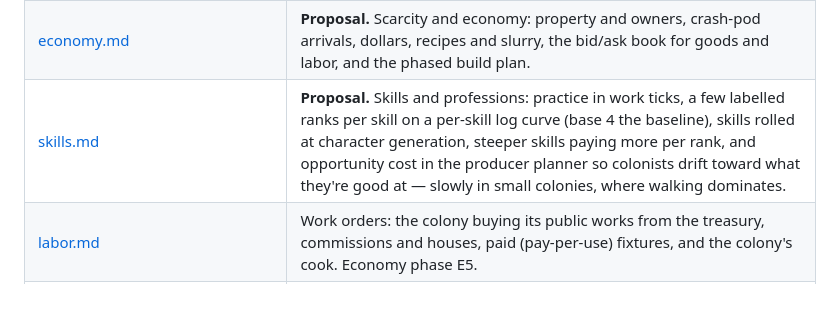
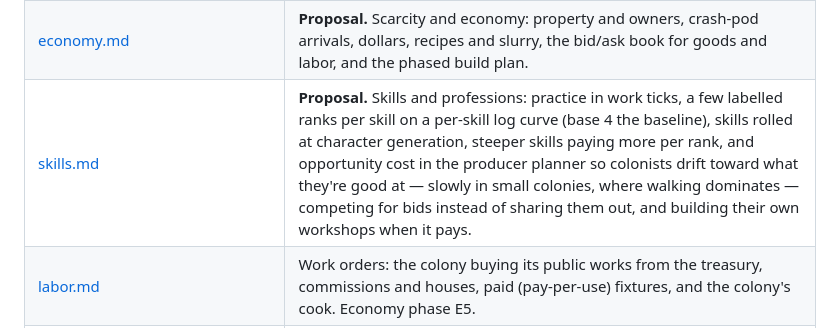
Before and after one commit to KevinMcHugh/mars-sim, a Markdown page: docs/README.md, the part around the change. Drawn GitHub-style; blank space fills up the shorter version.

```diff
--- a/docs/README.md
+++ b/docs/README.md
@@ -44,7 +44,7 @@ way it is without re-deriving it from the source each time.
 | [scum-lab.md](./scum-lab.md) | Scum Lab: the shared shell, Focus Tester, Grammar Builder, and how to add a tool. |
 | [wasm.md](./wasm.md) | The browser module Scum Lab calls, why importing `internal/sim` pulls in more than the focus functions, and the `internal/mind` split that fixes it. |
 | [economy.md](./economy.md) | **Proposal.** Scarcity and economy: property and owners, crash-pod arrivals, dollars, recipes and slurry, the bid/ask book for goods and labor, and the phased build plan. |
-| [skills.md](./skills.md) | **Proposal.** Skills and professions: practice in work ticks, a few labelled ranks per skill on a per-skill log curve (base 4 the baseline), skills rolled at character generation, steeper skills paying more per rank, and opportunity cost in the producer planner so colonists drift toward what they're good at — slowly in small colonies, where walking dominates. |
+| [skills.md](./skills.md) | **Proposal.** Skills and professions: practice in work ticks, a few labelled ranks per skill on a per-skill log curve (base 4 the baseline), skills rolled at character generation, steeper skills paying more per rank, and opportunity cost in the producer planner so colonists drift toward what they're good at — slowly in small colonies, where walking dominates — competing for bids instead of sharing them out, and building their own workshops when it pays. |
 | [labor.md](./labor.md) | Work orders: the colony buying its public works from the treasury, commissions and houses, paid (pay-per-use) fixtures, and the colony's cook. Economy phase E5. |
 | [hauling.md](./hauling.md) | Moving goods between depots: arbitrage on a colonist's own account, hauling for hire, the colony keeping meals at its silo, selling back what it bought, and building public works from its own stock. Economy phase E7. |
 | [valuation.md](./valuation.md) | Prices that trades move, hungry colonists' bids, and the producer planner: filling bids at a profit and bidding for the inputs, so demand reaches down the recipe chain. The `-econ-trace` tuning harness. Economy phase E6. |
```
Also changed, not shown: docs/skills.md (+78 -6 lines).
